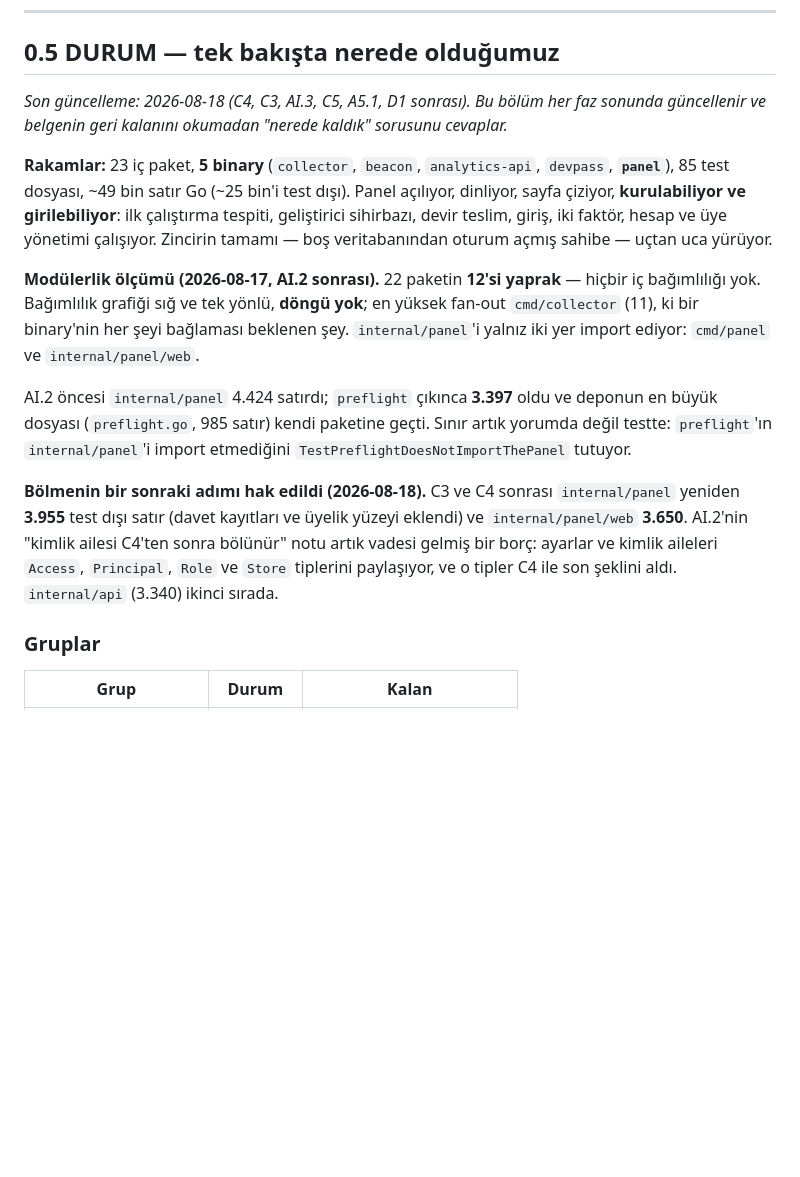
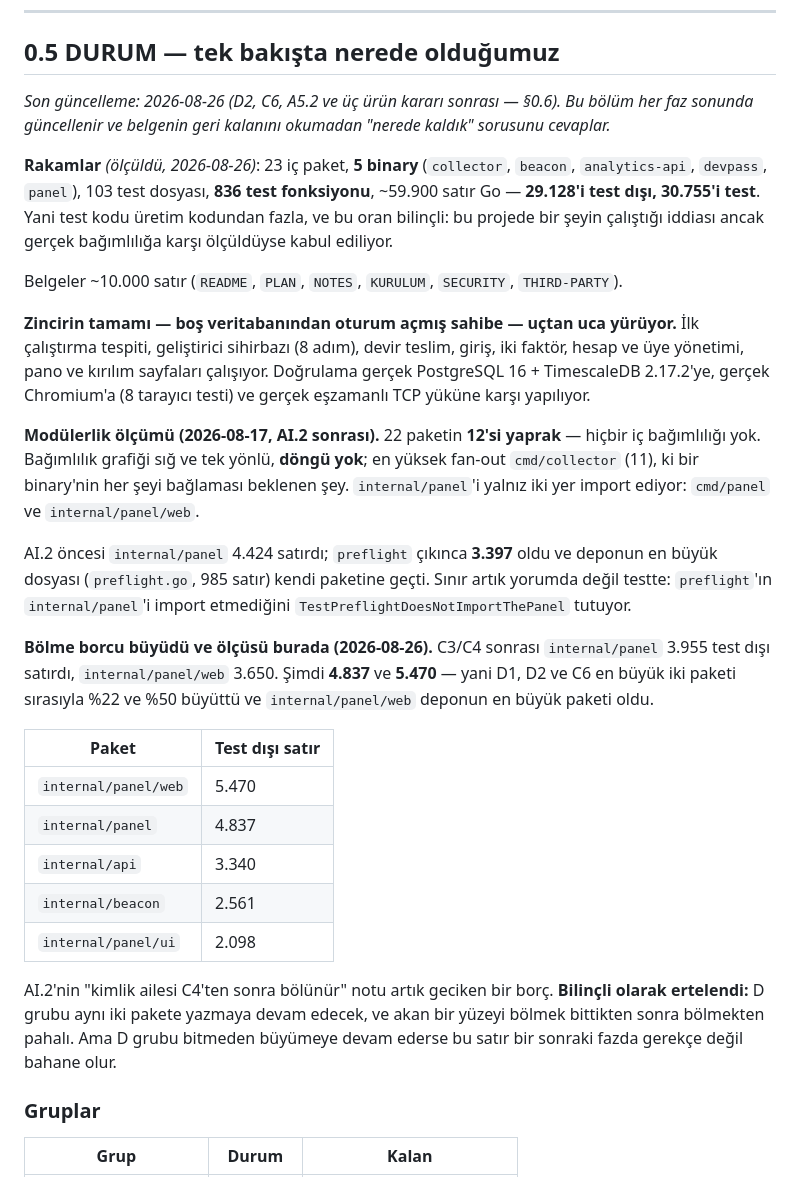
Before and after one commit to cruciblelab/Crucible-Analytic, a Markdown page: PLAN.md, the part around the change. GitHub-like rendering; blank space fills up the shorter version.

Commit message:
PLAN 0.5: refresh the status numbers, which had drifted
The section that answers "where are we" said 85 test files and ~49k
lines of Go. Measured today: 103 test files, 836 test functions, ~59,900
lines with 29,128 non-test and 30,755 test.

The modularity note had drifted further and in the direction that
matters. internal/panel/web was 3,650 non-test lines after C4 and is
5,470 now; internal/panel was 3,955 and is 4,837. D1, D2 and C6 grew the
two largest packages by 50% and 22%, and panel/web is now the largest
package in the repository. The split is deliberately still deferred -
the D group keeps writing to those two packages, and splitting a surface
while it is moving costs more than splitting it afterwards - but the
number is written down so that reason cannot quietly become an excuse.

Co-Authored-By: Claude Opus 5 <noreply@anthropic.com>
Claude-Session: https://claude.ai/code/session_01Vv3Qp58MWHM36XEG6AZNvP

```diff
--- a/PLAN.md
+++ b/PLAN.md
@@ -26,17 +26,26 @@ verir: **JS çalıştırmayan ama siteye giren nedir.**
 
 ## 0.5 DURUM — tek bakışta nerede olduğumuz
 
-*Son güncelleme: 2026-08-18 (C4, C3, AI.3, C5, A5.1, D1 sonrası). Bu
-bölüm her faz sonunda güncellenir ve belgenin geri kalanını okumadan "nerede
-kaldık" sorusunu cevaplar.*
-
-**Rakamlar:** 23 iç paket, **5 binary** (`collector`, `beacon`,
-`analytics-api`, `devpass`, **`panel`**), 85 test dosyası, ~49 bin satır
-Go (~25 bin'i test dışı). Panel açılıyor, dinliyor, sayfa çiziyor,
-**kurulabiliyor ve girilebiliyor**: ilk çalıştırma tespiti, geliştirici
-sihirbazı, devir teslim, giriş, iki faktör, hesap ve üye yönetimi
-çalışıyor. Zincirin tamamı — boş veritabanından oturum açmış sahibe —
-uçtan uca yürüyor.
+*Son güncelleme: 2026-08-26 (D2, C6, A5.2 ve üç ürün kararı sonrası —
+§0.6). Bu bölüm her faz sonunda güncellenir ve belgenin geri kalanını
+okumadan "nerede kaldık" sorusunu cevaplar.*
+
+**Rakamlar** *(ölçüldü, 2026-08-26)*: 23 iç paket, **5 binary**
+(`collector`, `beacon`, `analytics-api`, `devpass`, `panel`), 103 test
+dosyası, **836 test fonksiyonu**, ~59.900 satır Go — **29.128'i test
+dışı, 30.755'i test**. Yani test kodu üretim kodundan fazla, ve bu
+oran bilinçli: bu projede bir şeyin çalıştığı iddiası ancak gerçek
+bağımlılığa karşı ölçüldüyse kabul ediliyor.
+
+Belgeler ~10.000 satır (`README`, `PLAN`, `NOTES`, `KURULUM`,
+`SECURITY`, `THIRD-PARTY`).
+
+**Zincirin tamamı — boş veritabanından oturum açmış sahibe — uçtan uca
+yürüyor.** İlk çalıştırma tespiti, geliştirici sihirbazı (8 adım), devir
+teslim, giriş, iki faktör, hesap ve üye yönetimi, pano ve kırılım
+sayfaları çalışıyor. Doğrulama gerçek PostgreSQL 16 + TimescaleDB
+2.17.2'ye, gerçek Chromium'a (8 tarayıcı testi) ve gerçek eşzamanlı TCP
+yüküne karşı yapılıyor.
 
 **Modülerlik ölçümü (2026-08-17, AI.2 sonrası).** 22 paketin **12'si
 yaprak** — hiçbir iç bağımlılığı yok. Bağımlılık grafiği sığ ve tek
@@ -50,13 +59,25 @@ paketine geçti. Sınır artık yorumda değil testte: `preflight`'ın
 `internal/panel`'i import etmediğini `TestPreflightDoesNotImportThePanel`
 tutuyor.
 
-**Bölmenin bir sonraki adımı hak edildi (2026-08-18).** C3 ve C4 sonrası
-`internal/panel` yeniden **3.955** test dışı satır (davet kayıtları ve
-üyelik yüzeyi eklendi) ve `internal/panel/web` **3.650**. AI.2'nin
-"kimlik ailesi C4'ten sonra bölünür" notu artık vadesi gelmiş bir borç:
-ayarlar ve kimlik aileleri `Access`, `Principal`, `Role` ve `Store`
-tiplerini paylaşıyor, ve o tipler C4 ile son şeklini aldı. `internal/api`
-(3.340) ikinci sırada.
+**Bölme borcu büyüdü ve ölçüsü burada (2026-08-26).** C3/C4 sonrası
+`internal/panel` 3.955 test dışı satırdı, `internal/panel/web` 3.650.
+Şimdi **4.837** ve **5.470** — yani D1, D2 ve C6 en büyük iki paketi
+sırasıyla %22 ve %50 büyüttü ve `internal/panel/web` deponun en büyük
+paketi oldu.
+
+| Paket | Test dışı satır |
+|---|---|
+| `internal/panel/web` | 5.470 |
+| `internal/panel` | 4.837 |
+| `internal/api` | 3.340 |
+| `internal/beacon` | 2.561 |
+| `internal/panel/ui` | 2.098 |
+
+AI.2'nin "kimlik ailesi C4'ten sonra bölünür" notu artık geciken bir
+borç. **Bilinçli olarak ertelendi:** D grubu aynı iki pakete yazmaya
+devam edecek, ve akan bir yüzeyi bölmek bittikten sonra bölmekten pahalı.
+Ama D grubu bitmeden büyümeye devam ederse bu satır bir sonraki fazda
+gerekçe değil bahane olur.
 
 ### Gruplar
 
```
